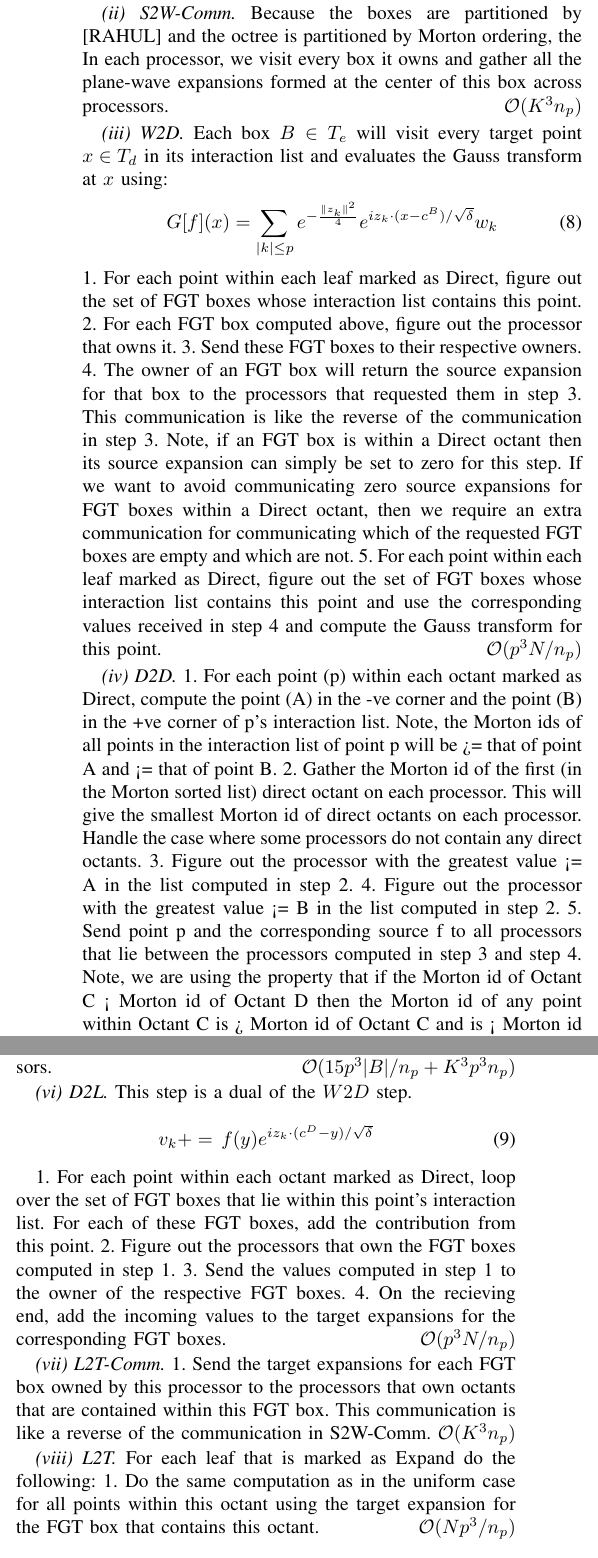
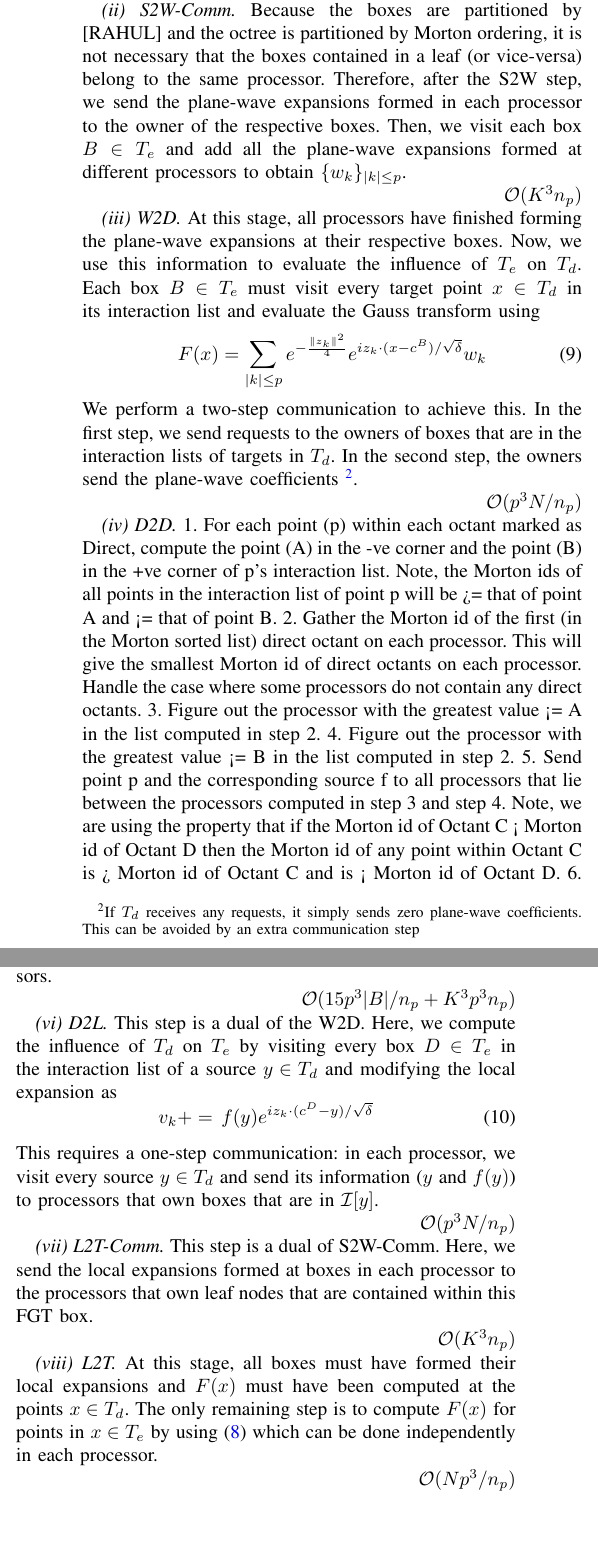
Before and after one commit to rahulsampath/pfgt, a LaTeX paper (pFGT/doc/sc10.tex, which reads pFGT/doc/nonuniform.tex): two parts of the columns of page 4 of 6 before the commit and two parts of the columns of page 4 of 5 after it, joined at a grey line, cut so that both start at the same text, the shorter picture padded with empty space. Compiled offline with pdfLaTeX.

Commit message:
first pass at the nonuniform, some more motivation in the intro.

```diff
--- a/pFGT/doc/nonuniform.tex
+++ b/pFGT/doc/nonuniform.tex
@@ -37,29 +37,17 @@ We visit each leaf, and add its contribution to the box it is contained in or to
 
-{\em (ii) S2W-Comm.} Because the boxes are partitioned by [RAHUL] and the octree is partitioned by Morton ordering, the
-In each processor, we visit every box it owns and gather all the plane-wave expansions formed at the center of this box across processors.
+\hfill $\bigO(N p^3/n_p)$
+
+{\em (ii) S2W-Comm.} Because the boxes are partitioned by [RAHUL] and the octree is partitioned by Morton ordering, it is not necessary that the boxes contained in a leaf (or vice-versa) belong to the same processor. Therefore, after the S2W step, we send the plane-wave expansions formed in each processor to the owner of the respective boxes. Then, we visit each box $B \in T_e$ and add all the plane-wave expansions formed at different processors to obtain $\{w_k \}_{|k| \leq p}$.
+
 \hfill $\bigO(K^3 n_p)$
 
-{\em (iii) W2D.} Each box $B \in T_e$ will visit every target point $x \in T_d$ in its interaction list and evaluates the Gauss transform at $x$ using:
+{\em (iii) W2D.} At this stage, all processors have finished forming the plane-wave expansions at their respective boxes.
+Now, we use this information to evaluate the influence of $T_e$ on $T_d$. Each box $B \in T_e$ must visit every target point $x \in T_d$ in its interaction list and evaluate the Gauss transform using
 %
-\beq G[f](x) = \sum_{|k| \leq p} e^{-\frac{\norm{z_k}^2}{4}} e^{i z_k \cdot (x - c^B)/\sqrt{\delta}} w_k \eeq
+\beq F(x) = \sum_{|k| \leq p} e^{-\frac{\norm{z_k}^2}{4}} e^{i z_k \cdot (x - c^B)/\sqrt{\delta}} w_k \eeq
 %
-1. For each point within each leaf marked as Direct, figure out the set of
-FGT boxes whose interaction list contains this point.
-2. For each FGT box computed above, figure out the processor that owns
-it.
-3. Send these FGT boxes to their respective owners.
-4. The owner of an FGT box will return the source expansion for that box
-to the processors that requested them in step 3. This communication is
-like the reverse of the communication in step 3. Note, if an FGT box is
-within a Direct octant then its source expansion can simply be set to
-zero for this step. If we want to avoid communicating zero source
-expansions for FGT boxes within a Direct octant, then we require an extra
-communication for communicating which of the requested FGT boxes are empty and which are
-not.
-5. For each point within each leaf marked as Direct, figure out the set
-of FGT boxes whose interaction list contains this point and use the
-corresponding values received in step 4 and compute the Gauss transform for this
-point.
+We perform a two-step communication to achieve this. In the first step, we send requests to the owners of boxes that are in the interaction lists of targets in $T_d$. In the second step, the owners send the plane-wave coefficients \footnote{ If $T_d$ receives any requests, it simply sends zero plane-wave coefficients. This can be avoided by an extra communication step}.
+
 \hfill $\bigO(p^3 N / n_p)$
 % assuming O(N) points in the direct tree
 
@@ -89,38 +77,30 @@ B. Loop over the set of Direct octants O with Morton ids >= that of O1
 and <= that of O2. Loop over the set of points within O that lie in the
 interaction list of p. For each of these points, add the contribution to
 the Gauss transform from p.
+
 \hfill $\bigO(p^3 N/n_p)$
 
 {\em (v) W2L.} To allow execution of the sweeping algorithm independently on each processor, we exchange the plane-wave expansions of $\lfloor K/2 \rfloor ^3$ boundary boxes across adjacent processors.
+
 \hfill $\bigO(15 p^3 |B|/n_p + K^3 p^3 n_p)$
 % doin the sweep + communicating ghost values
 
-{\em (vi) D2L.} This step is a dual of the $W2D$ step.
+{\em (vi) D2L.} This step is a dual of the W2D. Here, we compute the influence of $T_d$ on $T_e$ by visiting every box $D \in T_e$ in the interaction list of a source $y \in T_d$ and modifying the local expansion as
+%
+\beq v_k += \, f(y) e^{i z_k \cdot (c^D - y)/\sqrt{\delta}} \eeq
+%
+This requires a one-step communication: in each processor, we visit every source $y \in T_d$
+and send its information ($y$ and $f(y)$) to processors that own boxes that are in $\mathcal{I}[y]$.
 
-\beq v_k += \, f(y) e^{i z_k \cdot (c^D - y)/\sqrt{\delta}} \eeq
-
-1. For each point within each octant marked as Direct, loop over the set
-of FGT boxes that lie within this point's interaction list. For each of
-these FGT boxes, add the contribution from this point.
-2. Figure out the processors that own the FGT boxes computed in step 1.
-3. Send the values computed in step 1 to the owner of the respective FGT
-boxes.
-4. On the recieving end, add the incoming values to the target
-expansions for the corresponding FGT boxes.
 \hfill $\bigO(p^3 N / n_p)$
 
-{\em (vii) L2T-Comm.}
-1. Send the target expansions for each FGT box owned by this processor
-to the processors that own octants that are contained within this FGT
-box. This communication is like a reverse of the communication in
-S2W-Comm.
+{\em (vii) L2T-Comm.} This step is a dual of S2W-Comm. Here, we send the local expansions formed at boxes in each processor
+to the processors that own leaf nodes that are contained within this FGT box.
+
 \hfill $\bigO(K^3 n_p)$
 
-{\em (viii) L2T.}
-For each leaf that is marked as Expand do the following:
-  1. Do the same computation as in the uniform case for
-  all points within this octant using the target expansion for the
-  FGT box that contains this octant.
+{\em (viii) L2T.} At this stage, all boxes must have formed their local expansions and $F(x)$ must have been computed at the points $x \in T_d$. The only remaining step is to compute $F(x)$ for points in $x \in T_e$ by using (\ref{eqn:l2t}) which can be done independently in each processor.
+
 \hfill $\bigO(N p^3/n_p)$
 
 \begin{algorithm}[!h]
```
Also changed, not shown: pFGT/doc/fgt.tex (+1 -1 lines), pFGT/doc/intro.tex (+6 -5 lines), pFGT/doc/sc10.bib (+11 -0 lines), pFGT/doc/nonuniform.tex (4 more changed lines).
